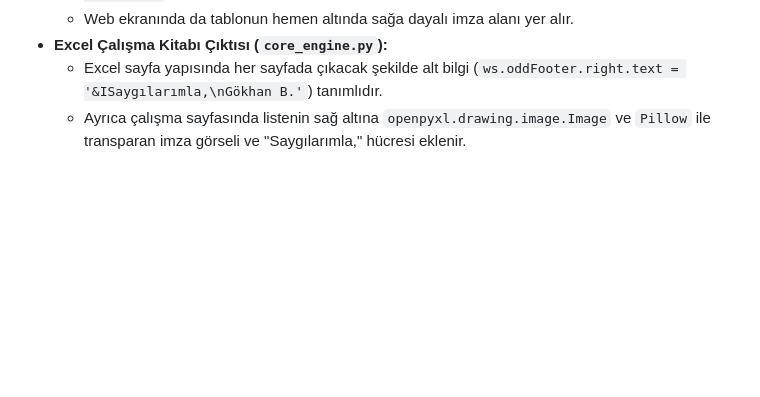
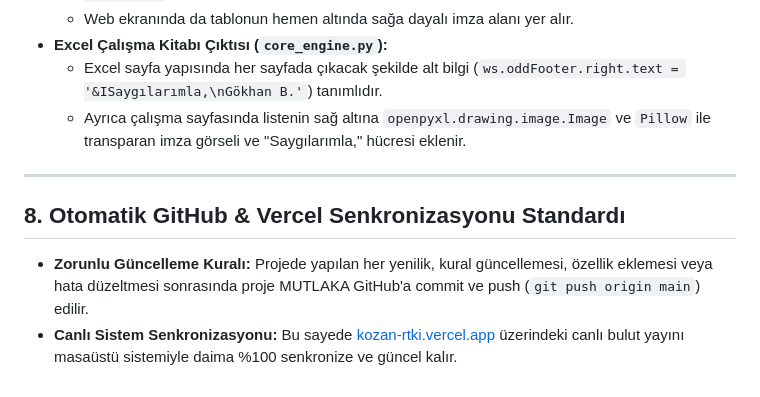
Before and after one commit to gkozan1997/KOZAN, a Markdown page: AGENTS.md, the part around the change. GitHub-like rendering; blank space fills up the shorter version.

Commit message:
docs: her yenilikte GitHub'a otomatik push kurali eklendi

```diff
--- a/AGENTS.md
+++ b/AGENTS.md
@@ -146,3 +146,10 @@ Pazaryeri ve entegrasyon dosyalarında başlıklar değişkenlik gösterebilir:
 * **Excel Çalışma Kitabı Çıktısı (`core_engine.py`):**
   * Excel sayfa yapısında her sayfada çıkacak şekilde alt bilgi (`ws.oddFooter.right.text = '&ISaygılarımla,\nGökhan B.'`) tanımlıdır.
   * Ayrıca çalışma sayfasında listenin sağ altına `openpyxl.drawing.image.Image` ve `Pillow` ile transparan imza görseli ve "Saygılarımla," hücresi eklenir.
+
+---
+
+## 8. Otomatik GitHub & Vercel Senkronizasyonu Standardı
+
+* **Zorunlu Güncelleme Kuralı:** Projede yapılan her yenilik, kural güncellemesi, özellik eklemesi veya hata düzeltmesi sonrasında proje MUTLAKA GitHub'a commit ve push (`git push origin main`) edilir.
+* **Canlı Sistem Senkronizasyonu:** Bu sayede [kozan-rtki.vercel.app](https://kozan-rtki.vercel.app) üzerindeki canlı bulut yayını masaüstü sistemiyle daima %100 senkronize ve güncel kalır.
```
